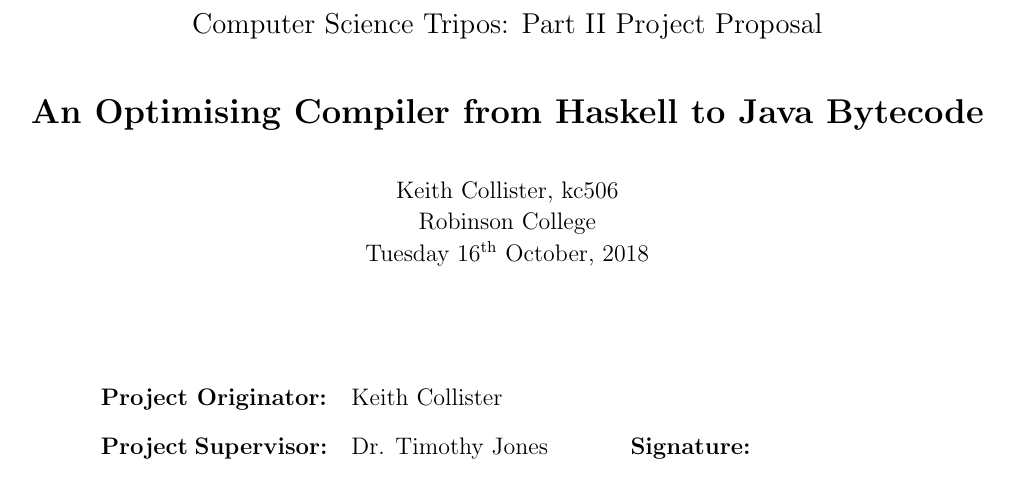
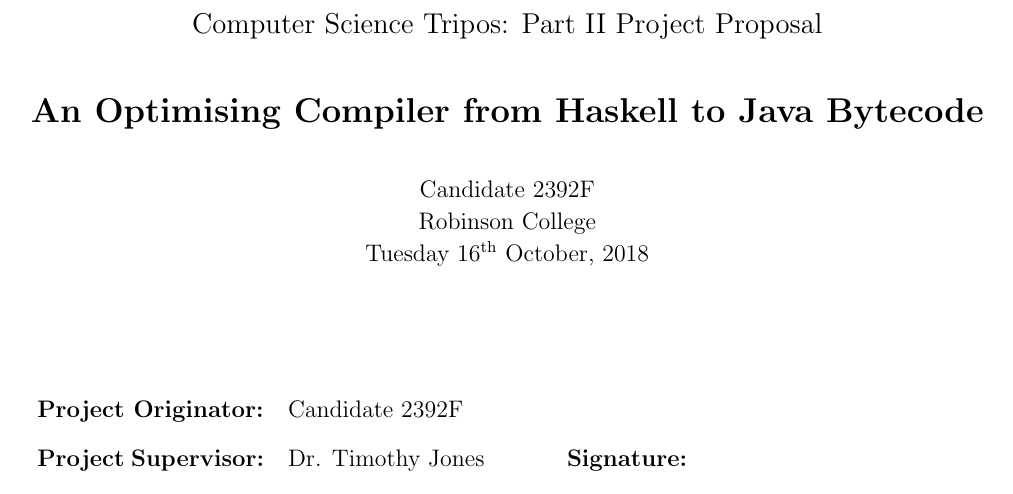
Before and after one commit to hnefatl/dissertation, a LaTeX document (proposal.tex): part of page 1 of 7, cut so that both start at the same text. The pictures show the PDF file proposal.pdf that the author committed with the source.

Commit message:
Replaced name with candidate number

```diff
--- a/proposal.tex
+++ b/proposal.tex
@@ -9,7 +9,7 @@
 \centerline{\Large\bf An Optimising Compiler from Haskell to Java Bytecode}
 \vspace{0.3in}
 
-\centerline{Keith Collister, kc506}
+\centerline{Candidate 2392F}
 \centerline{Robinson College}
 
 \centerline{Tuesday 16\textsuperscript{th} October, 2018}
@@ -17,7 +17,7 @@
 \vspace{0.8in}
 
 \begin{tabular}{ p{4cm} p{4.5cm} l }
-{\bf Project Originator:} & Keith Collister & \\[3mm]
+{\bf Project Originator:} & Candidate 2392F & \\[3mm]
 {\bf Project Supervisor:} & Dr. Timothy Jones & {\bf Signature:} \\[3mm]
 {\bf Director of Studies:} & Prof. Alan Mycroft & {\bf Signature:} \\[3mm]
 {\bf Overseers:} & Dr. Andrew Rice & {\bf Signature:} \\[3mm]
```
Also changed, not shown: proforma.tex (+1 -1 lines), proforma.pdf, proposal.pdf.
